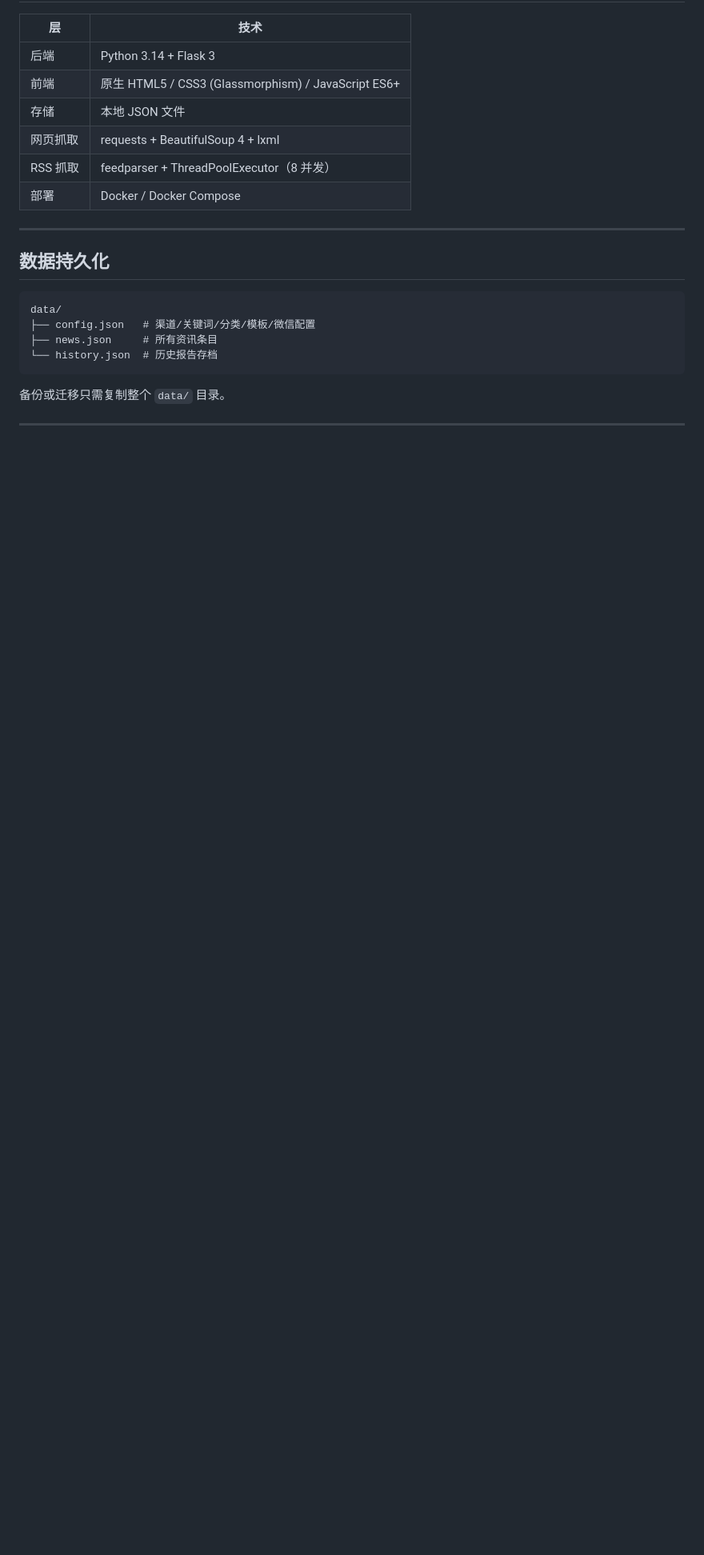
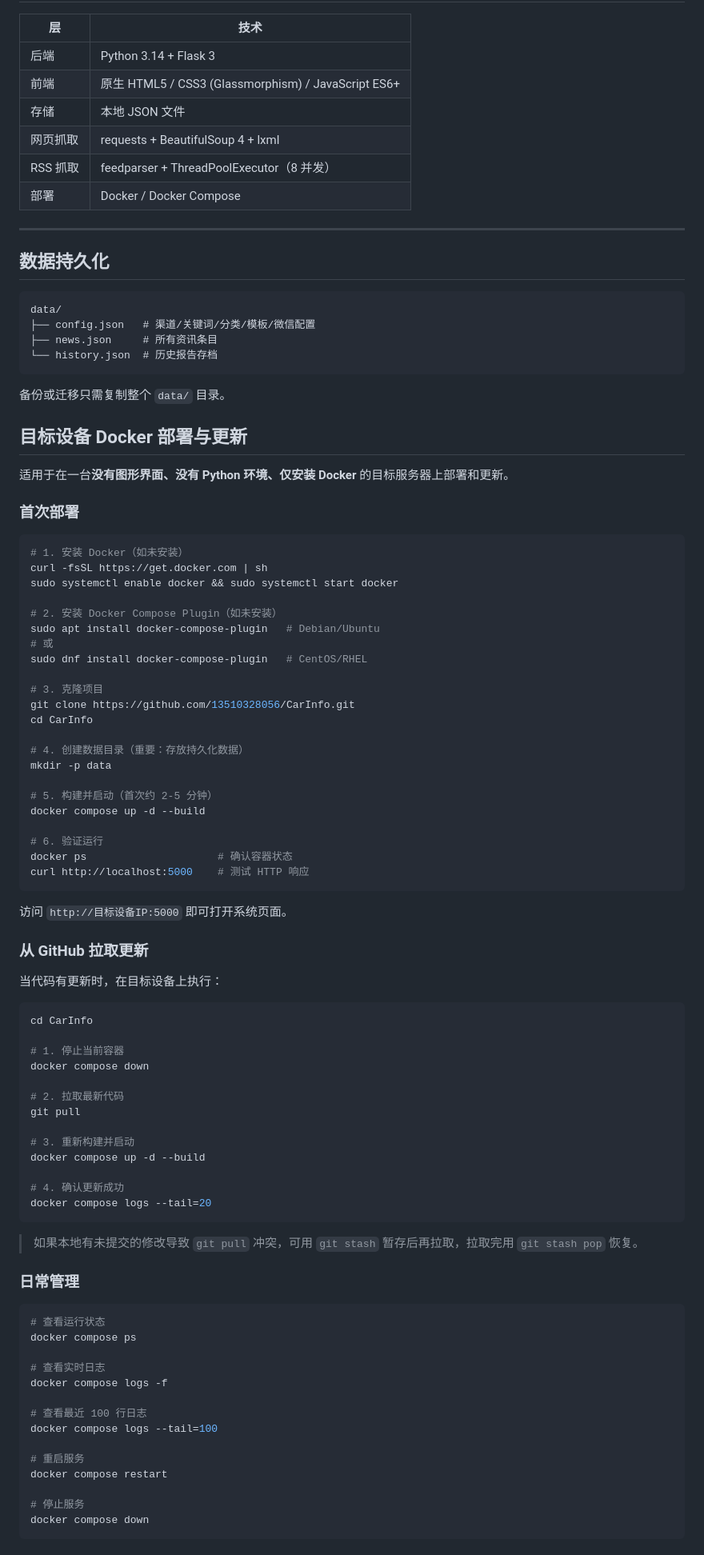
Before and after one commit to 13510328056/CarInfo, a Markdown page: README.md, the part around one of its changes. Shown at 80% size. GitHub-like rendering; blank space fills up the shorter version.

Commit message:
docs: 增加详细 Docker 部署文档（从 GitHub 拉取到目标设备部署）

````diff
--- a/README.md
+++ b/README.md
@@ -154,3 +154,78 @@ data/
 
 备份或迁移只需复制整个 `data/` 目录。
 
+
+## 目标设备 Docker 部署与更新
+
+适用于在一台**没有图形界面、没有 Python 环境、仅安装 Docker** 的目标服务器上部署和更新。
+
+### 首次部署
+
+```bash
+# 1. 安装 Docker（如未安装）
+curl -fsSL https://get.docker.com | sh
+sudo systemctl enable docker && sudo systemctl start docker
+
+# 2. 安装 Docker Compose Plugin（如未安装）
+sudo apt install docker-compose-plugin   # Debian/Ubuntu
+# 或
+sudo dnf install docker-compose-plugin   # CentOS/RHEL
+
+# 3. 克隆项目
+git clone https://github.com/13510328056/CarInfo.git
+cd CarInfo
+
+# 4. 创建数据目录（重要：存放持久化数据）
+mkdir -p data
+
+# 5. 构建并启动（首次约 2-5 分钟）
+docker compose up -d --build
+
+# 6. 验证运行
+docker ps                     # 确认容器状态
+curl http://localhost:5000    # 测试 HTTP 响应
+```
+
+访问 `http://目标设备IP:5000` 即可打开系统页面。
+
+### 从 GitHub 拉取更新
+
+当代码有更新时，在目标设备上执行：
+
+```bash
+cd CarInfo
+
+# 1. 停止当前容器
+docker compose down
+
+# 2. 拉取最新代码
+git pull
+
+# 3. 重新构建并启动
+docker compose up -d --build
+
+# 4. 确认更新成功
+docker compose logs --tail=20
+```
+
+> 如果本地有未提交的修改导致 `git pull` 冲突，可用 `git stash` 暂存后再拉取，拉取完用 `git stash pop` 恢复。
+
+### 日常管理
+
+```bash
+# 查看运行状态
+docker compose ps
+
+# 查看实时日志
+docker compose logs -f
+
+# 查看最近 100 行日志
+docker compose logs --tail=100
+
+# 重启服务
+docker compose restart
+
+# 停止服务
+docker compose down
+```
+
````
Also changed, not shown: other parts of README.md (+46 -0 lines).
